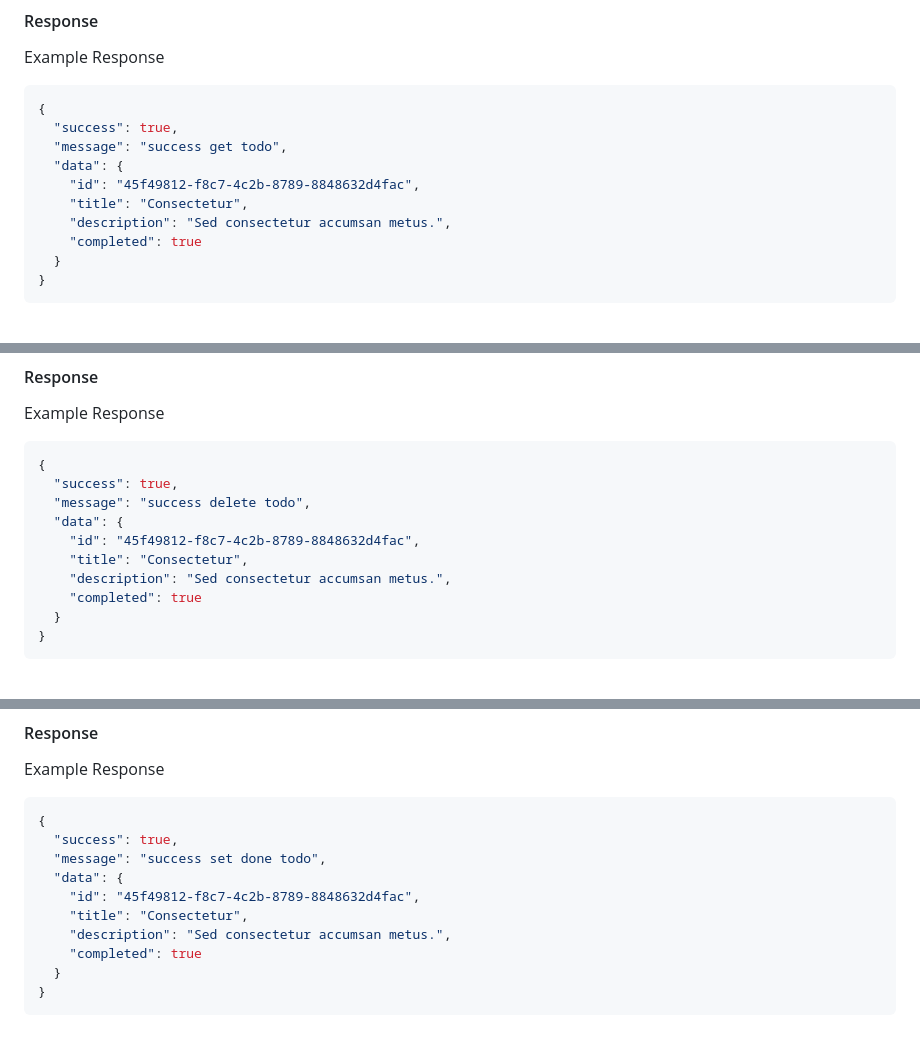
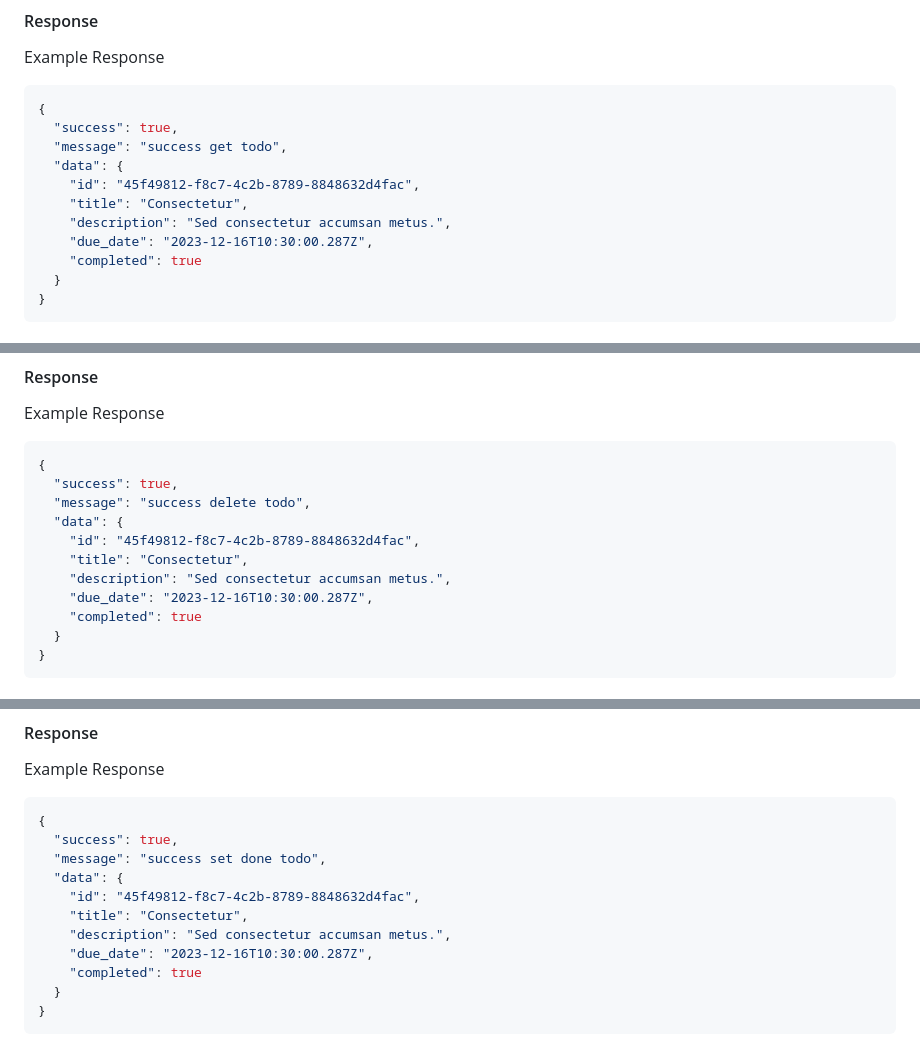
Before and after one commit to iqmalakur/todocible-api, a Markdown page: readme.md, 3 parts joined by grey strips. Drawn GitHub-style.

```diff
--- a/readme.md
+++ b/readme.md
@@ -97,6 +99,7 @@ Example Response
     "id": "45f49812-f8c7-4c2b-8789-8848632d4fac",
     "title": "Consectetur",
     "description": "Sed consectetur accumsan metus.",
+    "due_date": "2023-12-16T10:30:00.287Z",
     "completed": true
   }
 }
@@ -196,6 +203,7 @@ Example Response
     "id": "45f49812-f8c7-4c2b-8789-8848632d4fac",
     "title": "Consectetur",
     "description": "Sed consectetur accumsan metus.",
+    "due_date": "2023-12-16T10:30:00.287Z",
     "completed": true
   }
 }
@@ -223,6 +231,7 @@ Example Response
     "id": "45f49812-f8c7-4c2b-8789-8848632d4fac",
     "title": "Consectetur",
     "description": "Sed consectetur accumsan metus.",
+    "due_date": "2023-12-16T10:30:00.287Z",
     "completed": true
   }
 }
```
Also changed, not shown: other parts of readme.md (+9 -2 lines).
